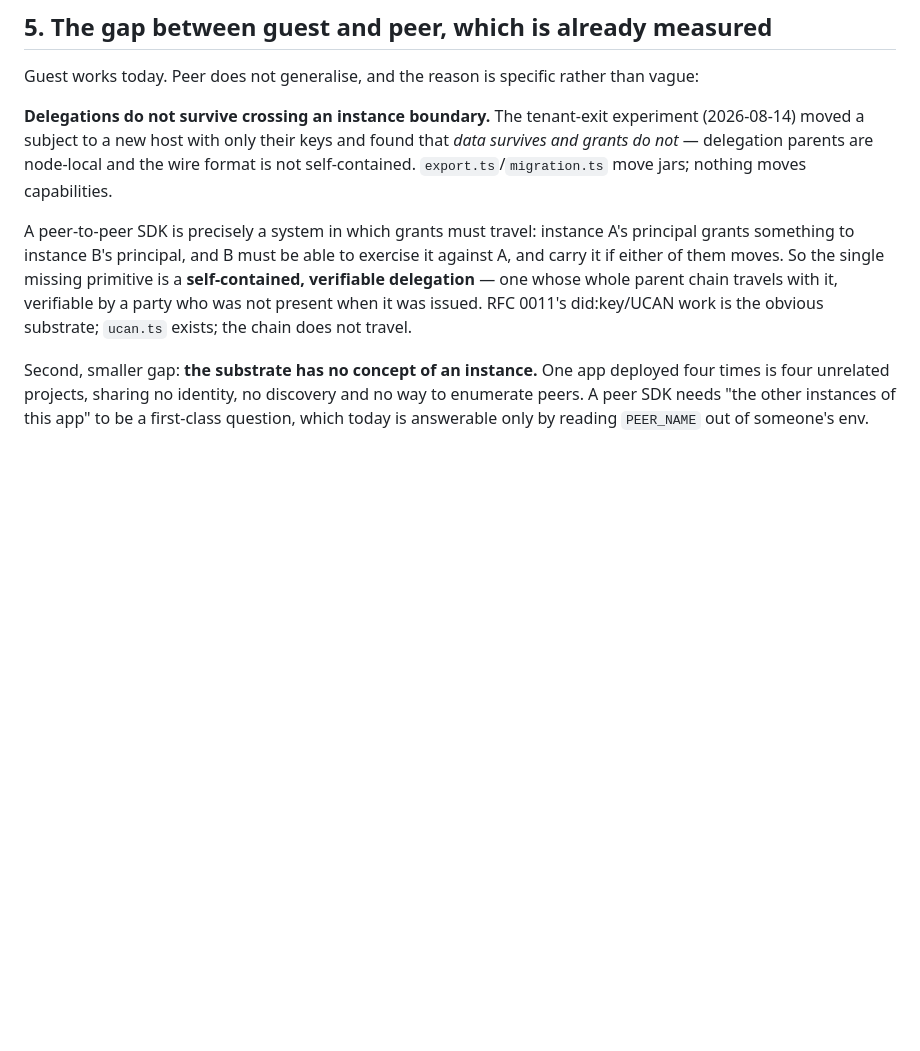
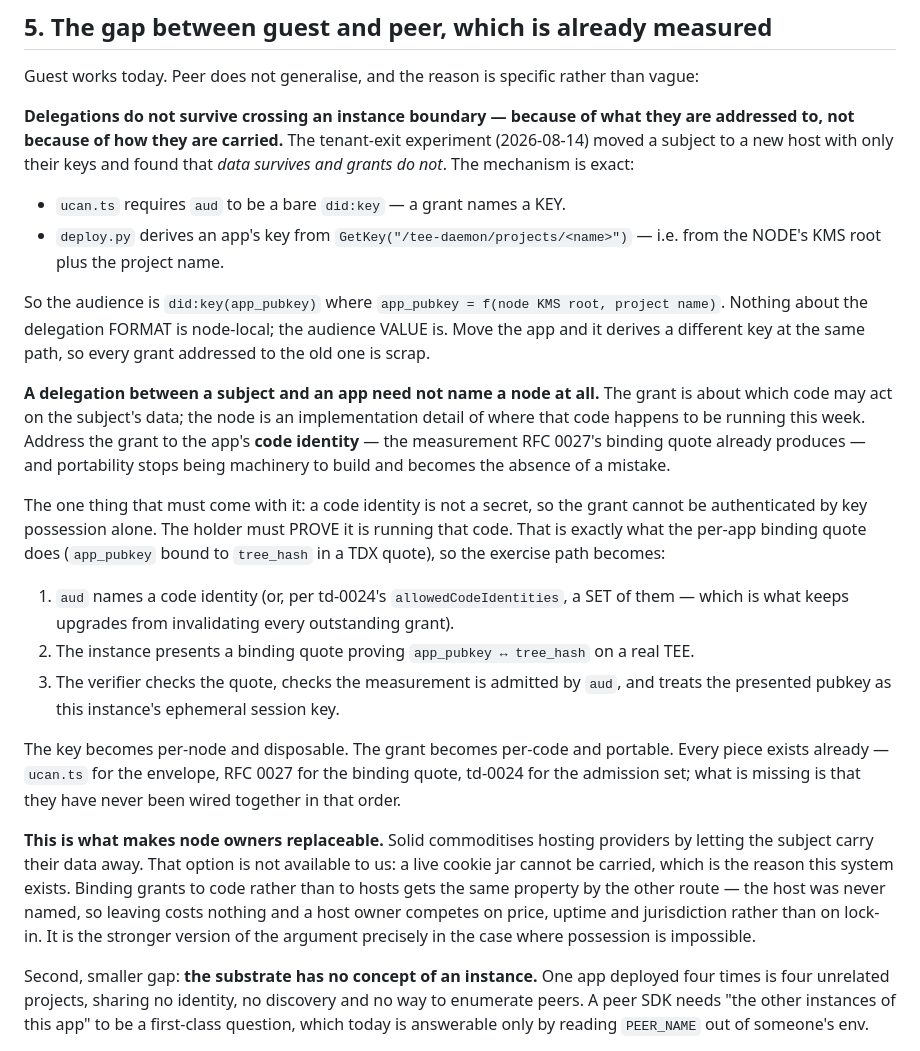
Before and after one commit to teleport-computer/oauth3-server, a Markdown page: rfcs/0016-single-principal-instances.md, the part around the change. GitHub-like rendering; blank space fills up the shorter version.

Commit message:
RFC 0016: node-locality is the audience, not the wire
Corrects §5. I diagnosed "the parent chain does not travel" and proposed building
chain-travel machinery. Wrong layer. Traced:

  ucan.ts:208   aud must be a bare did:key            — a grant names a KEY
  deploy.py:494 GetKey("/tee-daemon/projects/<name>") — derived from the NODE's KMS root

The audience is did:key(app_pubkey) where app_pubkey = f(node KMS root, project name).
The delegation FORMAT is not node-local; the audience VALUE is. Move the app, it
derives a different key at the same path, and every outstanding grant is scrap.

A delegation between a subject and an app need not name a node at all — the grant is
about which CODE may act on the subject's data, and the node is where that code
happens to run this week. Address it to the code identity (RFC 0027's measurement)
and portability is not machinery to build, it is a mistake not made.

What must come with it: a measurement is not a secret, so possession of it cannot
authenticate. The holder proves it is running that code with the per-app binding
quote (app_pubkey bound to tree_hash), and td-0024's allowedCodeIdentities makes the
audience a SET so an upgrade does not invalidate every grant. Key becomes per-node and
disposable; grant becomes per-code and portable. Every piece exists; they have never
been wired in that order.

And that is the commoditisation argument: Solid makes providers replaceable by letting
you carry your data. A live cookie jar cannot be carried — which is why this system
exists — so we get the same property the other way, by never having named the host in
the grant.

Co-Authored-By: Claude Opus 5 (1M context) <noreply@anthropic.com>
Claude-Session: https://claude.ai/code/session_019P4drStX1LHPgG54nx6nxR

```diff
--- a/rfcs/0016-single-principal-instances.md
+++ b/rfcs/0016-single-principal-instances.md
@@ -95,17 +95,46 @@ That is a substrate gap, not a naming accident (see §5).
 
 Guest works today. Peer does not generalise, and the reason is specific rather than vague:
 
-**Delegations do not survive crossing an instance boundary.** The tenant-exit experiment
-(2026-08-14) moved a subject to a new host with only their keys and found that *data survives
-and grants do not* — delegation parents are node-local and the wire format is not
-self-contained. `export.ts`/`migration.ts` move jars; nothing moves capabilities.
+**Delegations do not survive crossing an instance boundary — because of what they are addressed
+to, not because of how they are carried.** The tenant-exit experiment (2026-08-14) moved a
+subject to a new host with only their keys and found that *data survives and grants do not*.
+The mechanism is exact:
 
-A peer-to-peer SDK is precisely a system in which grants must travel: instance A's principal
-grants something to instance B's principal, and B must be able to exercise it against A, and
-carry it if either of them moves. So the single missing primitive is a **self-contained,
-verifiable delegation** — one whose whole parent chain travels with it, verifiable by a party
-who was not present when it was issued. RFC 0011's did:key/UCAN work is the obvious substrate;
-`ucan.ts` exists; the chain does not travel.
+- `ucan.ts` requires `aud` to be a bare `did:key` — a grant names a KEY.
+- `deploy.py` derives an app's key from `GetKey("/tee-daemon/projects/<name>")` — i.e. from the
+  NODE's KMS root plus the project name.
+
+So the audience is `did:key(app_pubkey)` where `app_pubkey = f(node KMS root, project name)`.
+Nothing about the delegation FORMAT is node-local; the audience VALUE is. Move the app and it
+derives a different key at the same path, so every grant addressed to the old one is scrap.
+
+**A delegation between a subject and an app need not name a node at all.** The grant is about
+which code may act on the subject's data; the node is an implementation detail of where that code
+happens to be running this week. Address the grant to the app's **code identity** — the
+measurement RFC 0027's binding quote already produces — and portability stops being machinery to
+build and becomes the absence of a mistake.
+
+The one thing that must come with it: a code identity is not a secret, so the grant cannot be
+authenticated by key possession alone. The holder must PROVE it is running that code. That is
+exactly what the per-app binding quote does (`app_pubkey` bound to `tree_hash` in a TDX quote),
+so the exercise path becomes:
+
+1. `aud` names a code identity (or, per td-0024's `allowedCodeIdentities`, a SET of them — which
+   is what keeps upgrades from invalidating every outstanding grant).
+2. The instance presents a binding quote proving `app_pubkey ↔ tree_hash` on a real TEE.
+3. The verifier checks the quote, checks the measurement is admitted by `aud`, and treats the
+   presented pubkey as this instance's ephemeral session key.
+
+The key becomes per-node and disposable. The grant becomes per-code and portable. Every piece
+exists already — `ucan.ts` for the envelope, RFC 0027 for the binding quote, td-0024 for the
+admission set; what is missing is that they have never been wired together in that order.
+
+**This is what makes node owners replaceable.** Solid commoditises hosting providers by letting
+the subject carry their data away. That option is not available to us: a live cookie jar cannot
+be carried, which is the reason this system exists. Binding grants to code rather than to hosts
+gets the same property by the other route — the host was never named, so leaving costs nothing
+and a host owner competes on price, uptime and jurisdiction rather than on lock-in. It is the
+stronger version of the argument precisely in the case where possession is impossible.
 
 Second, smaller gap: **the substrate has no concept of an instance.** One app deployed four
 times is four unrelated projects, sharing no identity, no discovery and no way to enumerate
```
